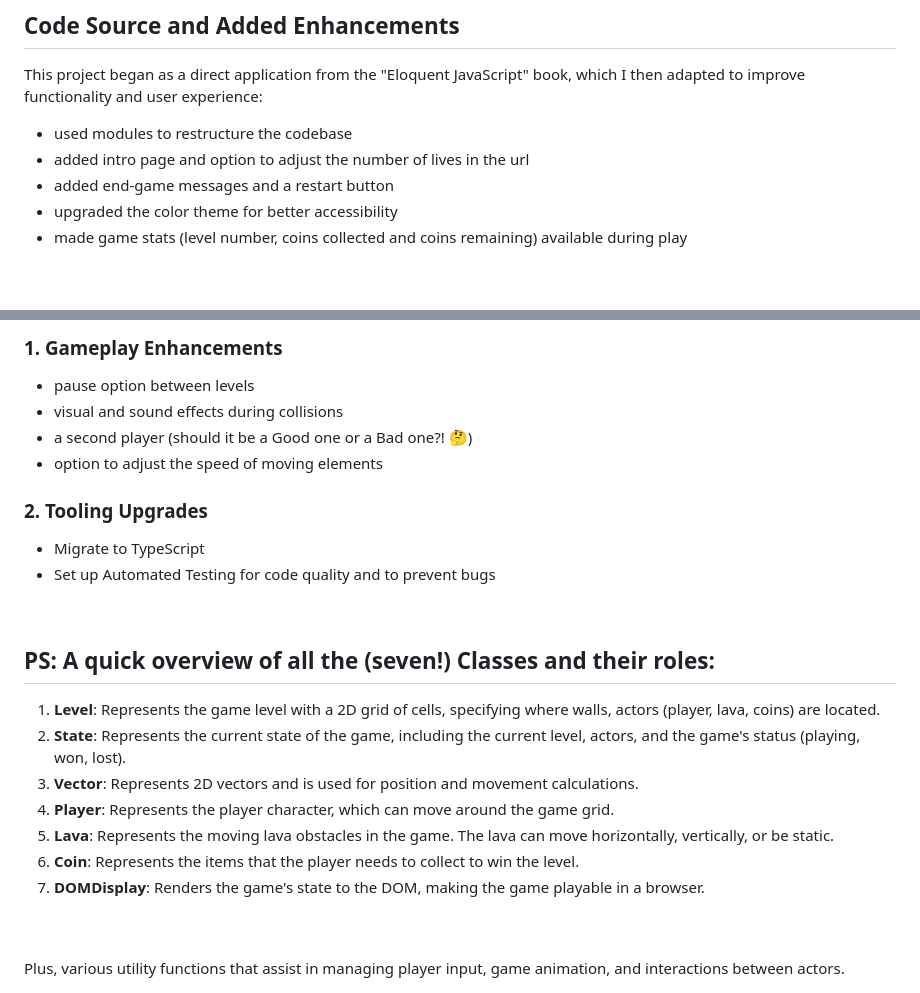
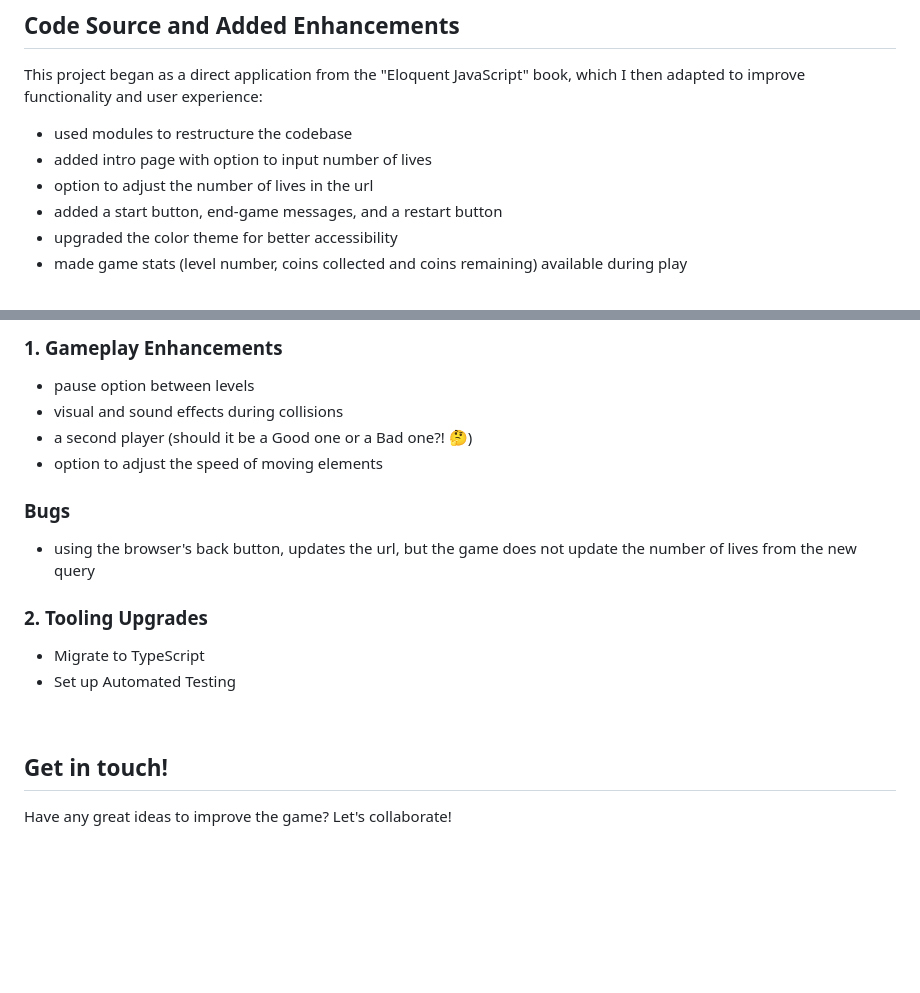
Before and after one commit to CorinaMurg/lava-leap-game, a Markdown page: README.md, 2 parts joined by grey strips. GitHub-like rendering; blank space fills up the shorter version.

```diff
--- a/README.md
+++ b/README.md
@@ -35,8 +35,9 @@ I am a self-taught developer focused on frontend and accessibility. For the long
 This project began as a direct application from the "Eloquent JavaScript" book, which I then adapted to improve functionality and user experience:
 
 - used modules to restructure the codebase
-- added intro page and option to adjust the number of lives in the url
-- added end-game messages and a restart button
+- added intro page with option to input number of lives
+- option to adjust the number of lives in the url
+- added a start button, end-game messages, and a restart button
 - upgraded the color theme for better accessibility
 - made game stats (level number, coins collected and coins remaining) available during play
 <br>
@@ -53,14 +54,22 @@ Right now I'm working on adding some extra cool features and more game levels (a
 - a second player (should it be a Good one or a Bad one?! 🤔)
 - option to adjust the speed of moving elements
 
+### Bugs
+- using the browser's back button, updates the url, but the game does not update the number of lives from the new query
+
+
 ### 2. Tooling Upgrades
 - Migrate to TypeScript
-- Set up Automated Testing for code quality and to prevent bugs
+- Set up Automated Testing
 <br>
 
-## PS: A quick overview of all the (seven!) Classes and their roles:
 
-1. **Level**: Represents the game level with a 2D grid of cells, specifying where walls, actors (player, lava, coins) are located.
+## Get in touch!
+Have any great ideas to improve the game? Let's collaborate!
+
+<!-- ## PS: A quick overview of all the (seven!) Classes and their roles: -->
+
+<!-- 1. **Level**: Represents the game level with a 2D grid of cells, specifying where walls, actors (player, lava, coins) are located.
 2. **State**: Represents the current state of the game, including the current level, actors, and the game's status (playing, won, lost).
 3. **Vector**: Represents 2D vectors and is used for position and movement calculations.
 4. **Player**: Represents the player character, which can move around the game grid.
@@ -68,4 +77,4 @@ Right now I'm working on adding some extra cool features and more game levels (a
 6. **Coin**: Represents the items that the player needs to collect to win the level.
 7. **DOMDisplay**: Renders the game's state to the DOM, making the game playable in a browser.
 <br>
-<br>Plus, various utility functions that assist in managing player input, game animation, and interactions between actors.
+<br>Plus, various utility functions that assist in managing player input, game animation, and interactions between actors. -->
```
